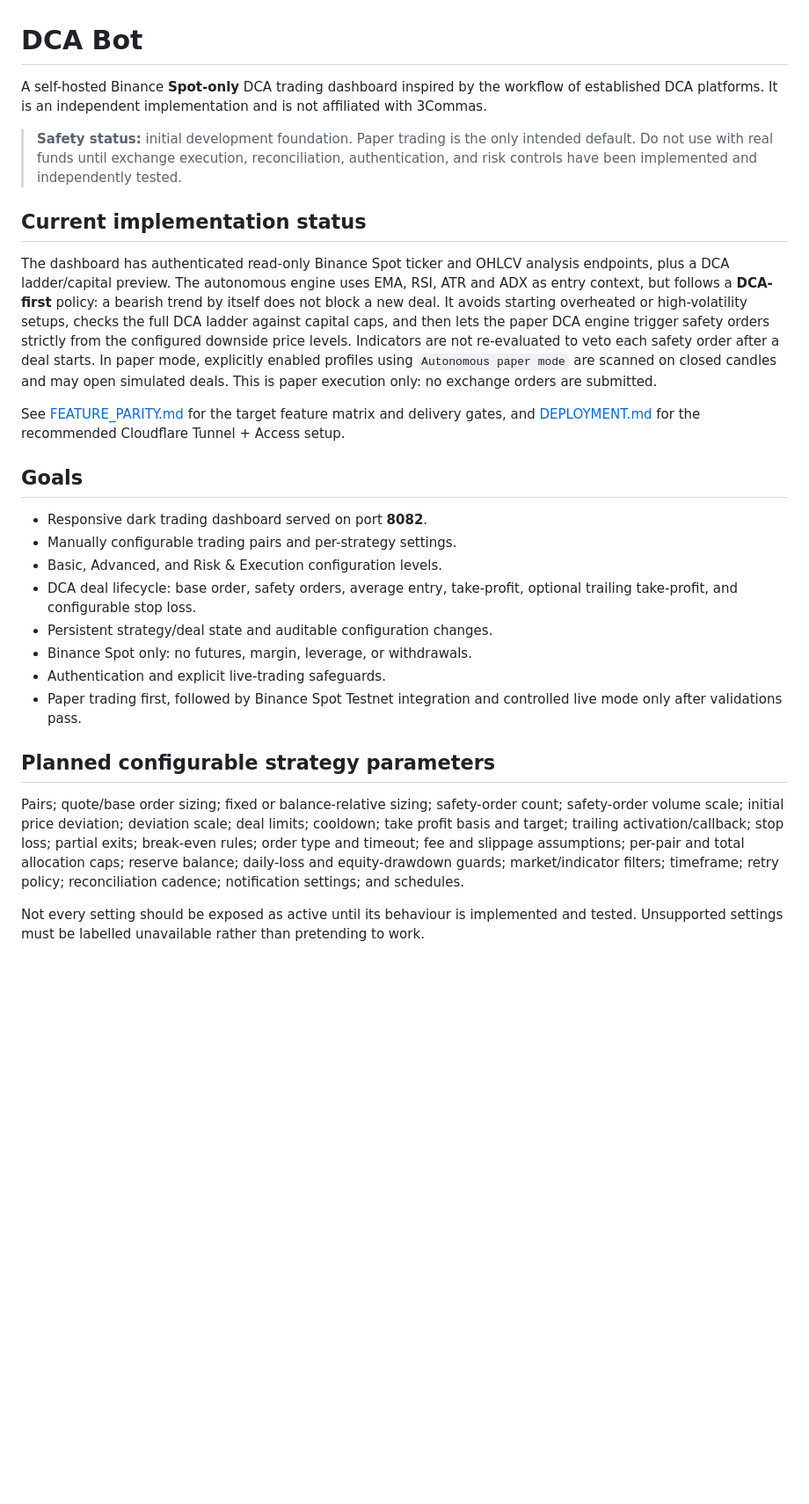
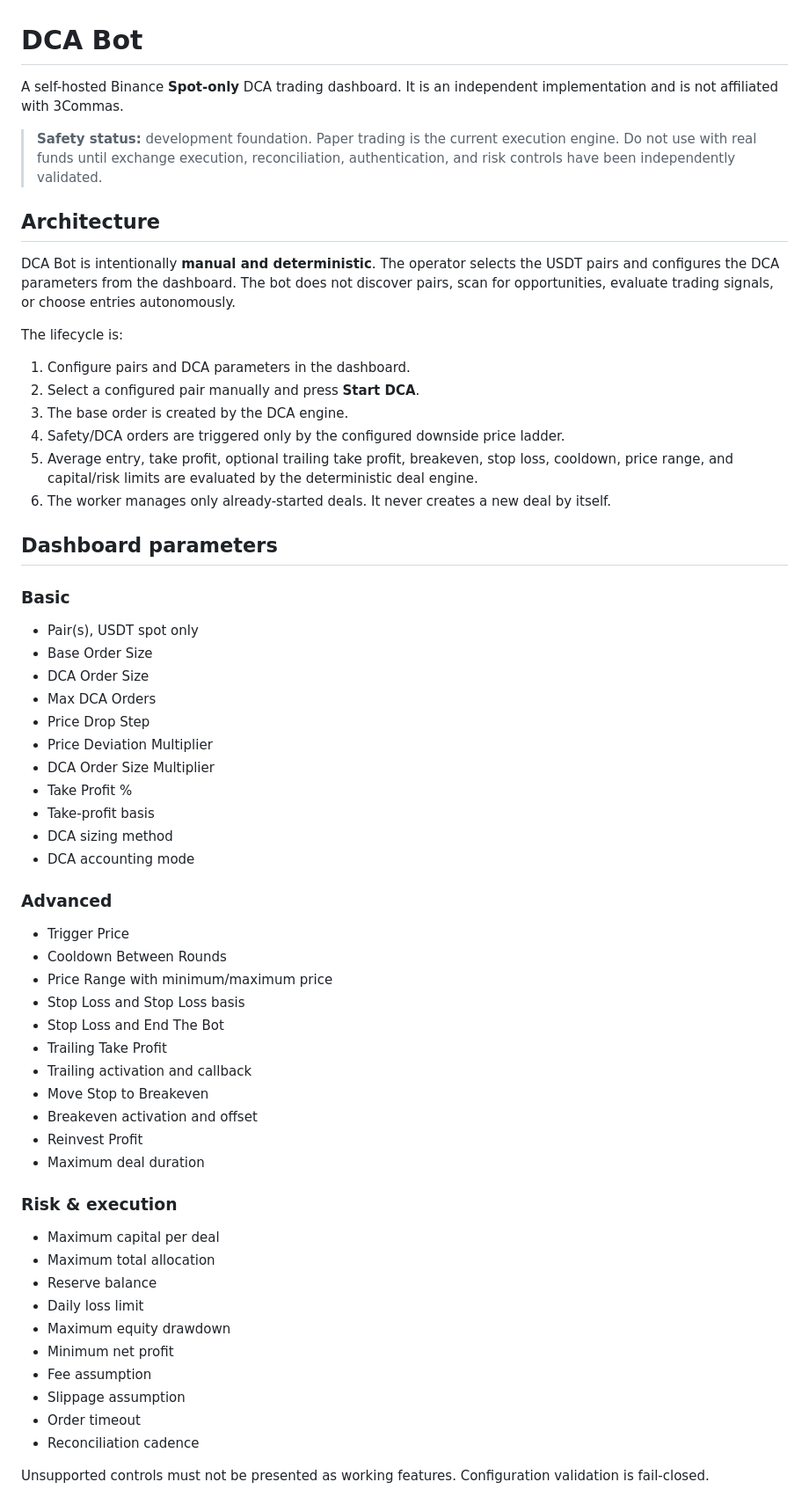
Before and after one commit to rmdnl/binance-spot-bot, a Markdown page: README.md, the part around one of its changes. Shown at 88% size. Rendered like a GitHub page; blank space fills up the shorter version.

Commit message:
docs: align README with manual DCA architecture

```diff
--- a/README.md
+++ b/README.md
@@ -1,28 +1,64 @@
 # DCA Bot
 
-A self-hosted Binance **Spot-only** DCA trading dashboard inspired by the workflow of established DCA platforms. It is an independent implementation and is not affiliated with 3Commas.
+A self-hosted Binance **Spot-only** DCA trading dashboard. It is an independent implementation and is not affiliated with 3Commas.
 
-> **Safety status:** initial development foundation. Paper trading is the only intended default. Do not use with real funds until exchange execution, reconciliation, authentication, and risk controls have been implemented and independently tested.
+> **Safety status:** development foundation. Paper trading is the current execution engine. Do not use with real funds until exchange execution, reconciliation, authentication, and risk controls have been independently validated.
 
-## Current implementation status
+## Architecture
 
-The dashboard has authenticated read-only Binance Spot ticker and OHLCV analysis endpoints, plus a DCA ladder/capital preview. The autonomous engine uses EMA, RSI, ATR and ADX as entry context, but follows a **DCA-first** policy: a bearish trend by itself does not block a new deal. It avoids starting overheated or high-volatility setups, checks the full DCA ladder against capital caps, and then lets the paper DCA engine trigger safety orders strictly from the configured downside price levels. Indicators are not re-evaluated to veto each safety order after a deal starts. In paper mode, explicitly enabled profiles using `Autonomous paper mode` are scanned on closed candles and may open simulated deals. This is paper execution only: no exchange orders are submitted.
+DCA Bot is intentionally **manual and deterministic**. The operator selects the USDT pairs and configures the DCA parameters from the dashboard. The bot does not discover pairs, scan for opportunities, evaluate trading signals, or choose entries autonomously.
 
-See [FEATURE_PARITY.md](FEATURE_PARITY.md) for the target feature matrix and delivery gates, and [DEPLOYMENT.md](DEPLOYMENT.md) for the recommended Cloudflare Tunnel + Access setup.
+The lifecycle is:
 
-## Goals
+1. Configure pairs and DCA parameters in the dashboard.
+2. Select a configured pair manually and press **Start DCA**.
+3. The base order is created by the DCA engine.
+4. Safety/DCA orders are triggered only by the configured downside price ladder.
+5. Average entry, take profit, optional trailing take profit, breakeven, stop loss, cooldown, price range, and capital/risk limits are evaluated by the deterministic deal engine.
+6. The worker manages only already-started deals. It never creates a new deal by itself.
 
-- Responsive dark trading dashboard served on port **8082**.
-- Manually configurable trading pairs and per-strategy settings.
-- Basic, Advanced, and Risk & Execution configuration levels.
-- DCA deal lifecycle: base order, safety orders, average entry, take-profit, optional trailing take-profit, and configurable stop loss.
-- Persistent strategy/deal state and auditable configuration changes.
-- Binance Spot only: no futures, margin, leverage, or withdrawals.
-- Authentication and explicit live-trading safeguards.
-- Paper trading first, followed by Binance Spot Testnet integration and controlled live mode only after validations pass.
+## Dashboard parameters
 
-## Planned configurable strategy parameters
+### Basic
 
-Pairs; quote/base order sizing; fixed or balance-relative sizing; safety-order count; safety-order volume scale; initial price deviation; deviation scale; deal limits; cooldown; take profit basis and target; trailing activation/callback; stop loss; partial exits; break-even rules; order type and timeout; fee and slippage assumptions; per-pair and total allocation caps; reserve balance; daily-loss and equity-drawdown guards; market/indicator filters; timeframe; retry policy; reconciliation cadence; notification settings; and schedules.
+- Pair(s), USDT spot only
+- Base Order Size
+- DCA Order Size
+- Max DCA Orders
+- Price Drop Step
+- Price Deviation Multiplier
+- DCA Order Size Multiplier
+- Take Profit %
+- Take-profit basis
+- DCA sizing method
+- DCA accounting mode
 
-Not every setting should be exposed as active until its behaviour is implemented and tested. Unsupported settings must be labelled unavailable rather than pretending to work.
+### Advanced
+
+- Trigger Price
+- Cooldown Between Rounds
+- Price Range with minimum/maximum price
+- Stop Loss and Stop Loss basis
+- Stop Loss and End The Bot
+- Trailing Take Profit
+- Trailing activation and callback
+- Move Stop to Breakeven
+- Breakeven activation and offset
+- Reinvest Profit
+- Maximum deal duration
+
+### Risk & execution
+
+- Maximum capital per deal
+- Maximum total allocation
+- Reserve balance
+- Daily loss limit
+- Maximum equity drawdown
+- Minimum net profit
+- Fee assumption
+- Slippage assumption
+- Order timeout
+- Reconciliation cadence
+
+Unsupported controls must not be presented as working features. Configuration validation is fail-closed.
+
```
Also changed, not shown: other parts of README.md (+19 -9 lines).
